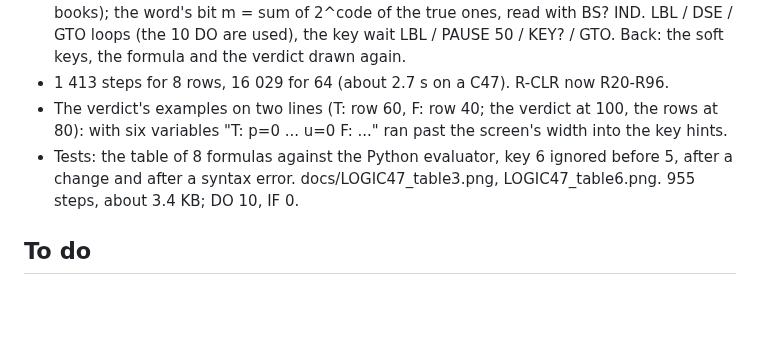
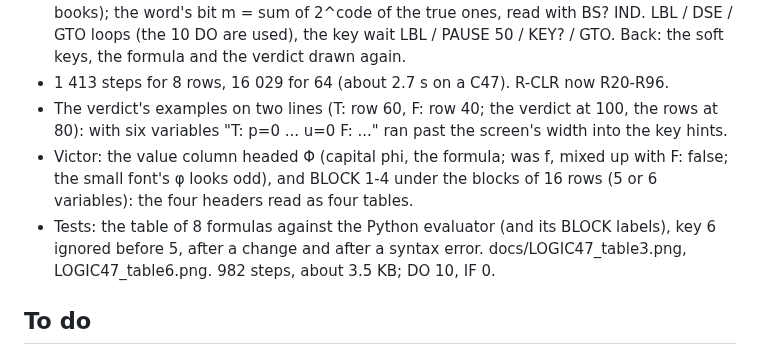
Before and after one commit to valdesvj/logic47, a Markdown page: DEVELOPMENT_NOTES.md, the part around the change. Rendered like a GitHub page; blank space fills up the shorter version.

```diff
--- a/DEVELOPMENT_NOTES.md
+++ b/DEVELOPMENT_NOTES.md
@@ -85,8 +85,11 @@
 - 1 413 steps for 8 rows, 16 029 for 64 (about 2.7 s on a C47). R-CLR now R20-R96.
 - The verdict's examples on two lines (T: row 60, F: row 40; the verdict at 100, the rows at 80): with six
   variables "T: p=0 ... u=0  F: ..." ran past the screen's width into the key hints.
-- Tests: the table of 8 formulas against the Python evaluator, key 6 ignored before 5, after a change and after a
-  syntax error. docs/LOGIC47_table3.png, LOGIC47_table6.png. 955 steps, about 3.4 KB; DO 10, IF 0.
+- Victor: the value column headed Φ (capital phi, the formula; was f, mixed up with F: false; the small font's φ
+  looks odd), and BLOCK 1-4 under the blocks of 16 rows (5 or 6 variables): the four headers read as four tables.
+- Tests: the table of 8 formulas against the Python evaluator (and its BLOCK labels), key 6 ignored before 5,
+  after a change and after a syntax error. docs/LOGIC47_table3.png, LOGIC47_table6.png. 982 steps, about 3.5 KB;
+  DO 10, IF 0.
 
 ## To do
 
```
Also changed, not shown: README.md (+4 -3 lines), docs/LOGIC47_table3.png, docs/LOGIC47_table6.png, 8 other files.
